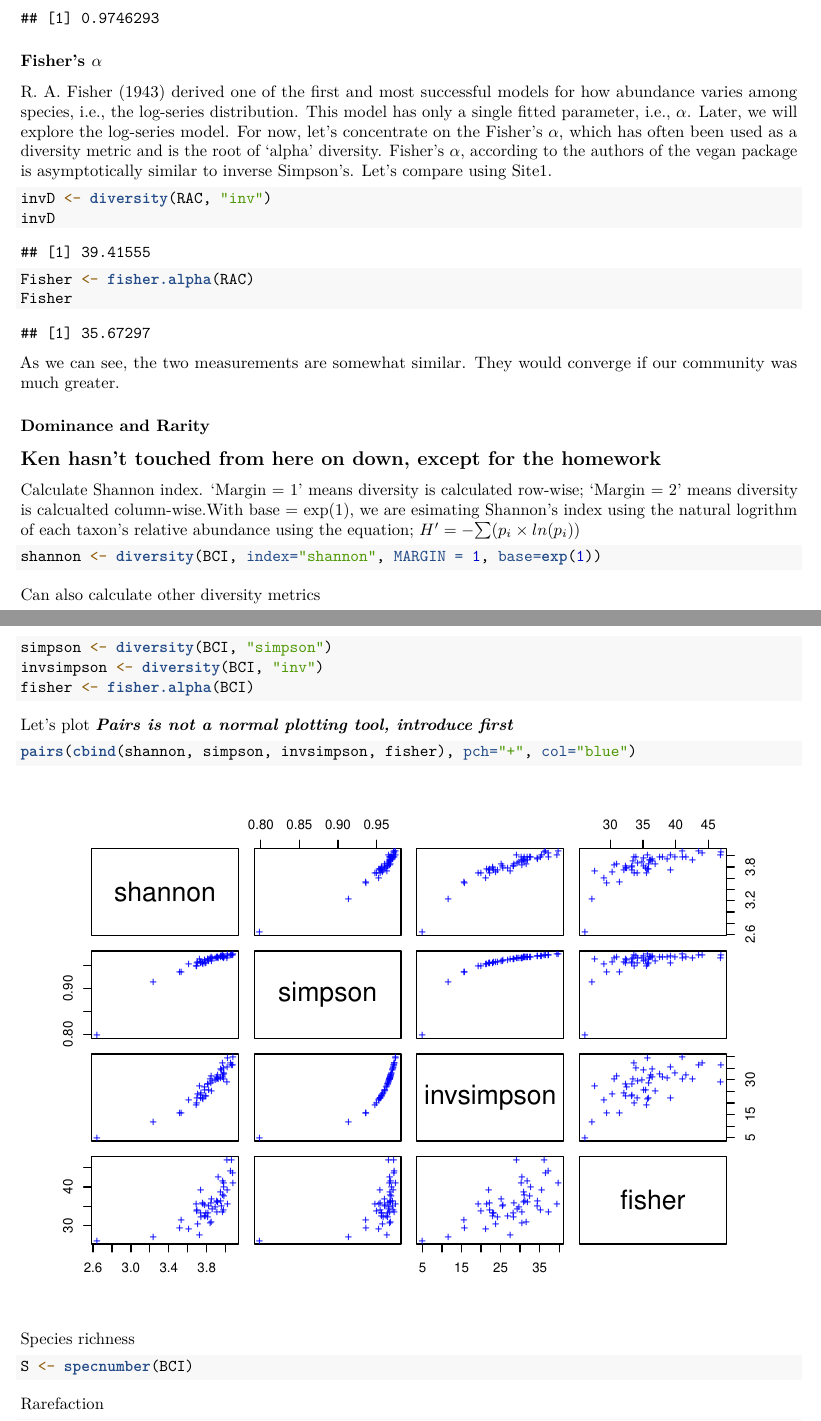
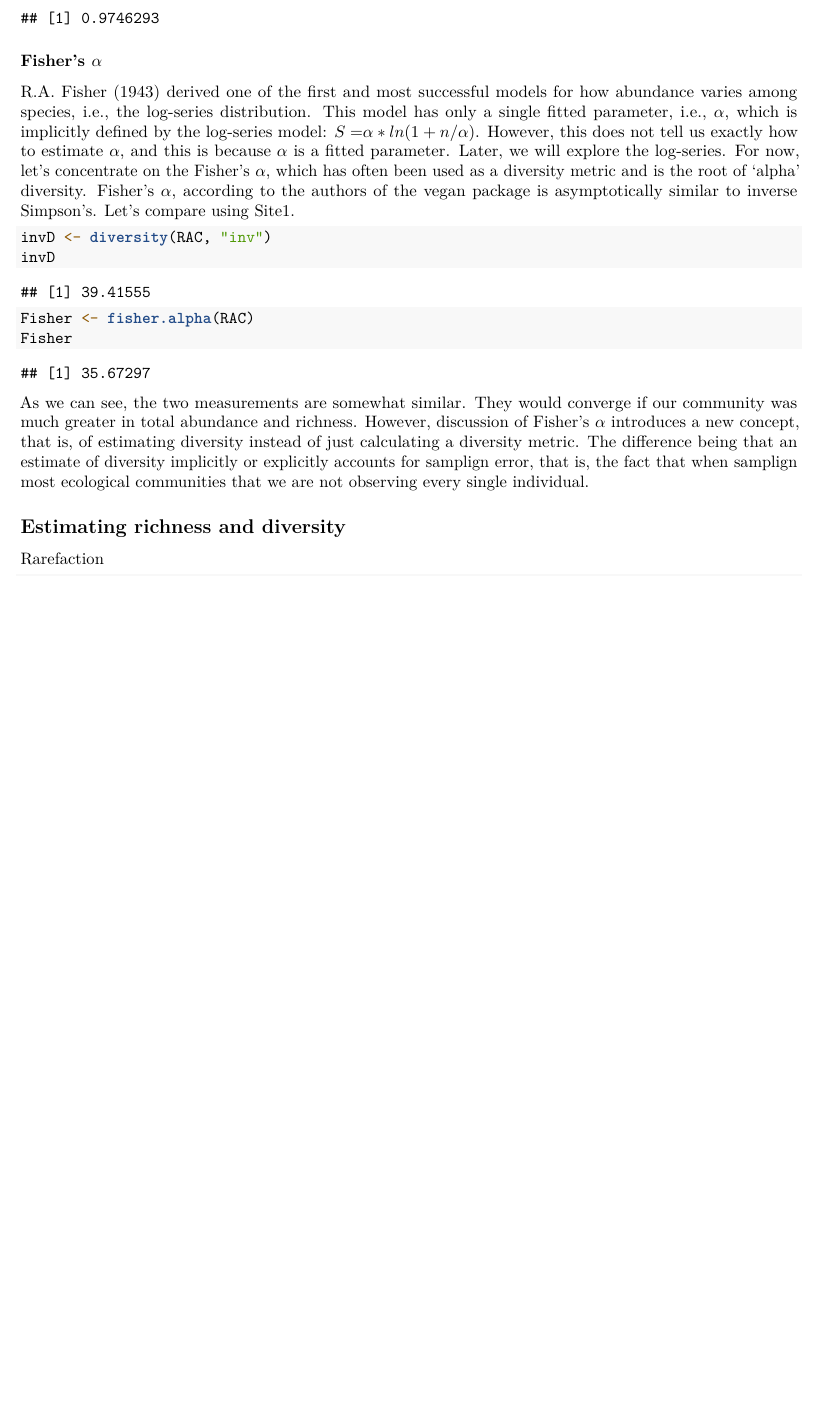
Before and after one commit to PaulAStone/Assignments, an R Markdown document (Week2/Week2.Rmd): two parts of pages 8 and 9 of 11 before the commit and part of page 8 of 9 after it, the two joined at a grey line, cut so that both start at the same text, the shorter picture padded with empty space. Rendered offline with R 4.5, knitr and Pandoc, then LaTeX, with nearby package versions; some code elsewhere in the file could not run offline.

Commit message:
revising week2, near the end -KL

````diff
--- a/Week2/Week2.Rmd
+++ b/Week2/Week2.Rmd
@@ -210,7 +210,7 @@ D
 ```
 
 ### Fisher's $\alpha$
-R. A. Fisher (1943) derived one of the first and most successful models for how abundance varies among species, i.e., the log-series distribution. This model has only a single fitted parameter, i.e., $\alpha$. Later, we will explore the log-series model. For now, let's concentrate on the Fisher's $\alpha$, which has often been used as a diversity metric and is the root of 'alpha' diversity. Fisher's $\alpha$, according to the authors of the vegan package is asymptotically similar to inverse Simpson's. Let's compare using Site1.
+R.A. Fisher (1943) derived one of the first and most successful models for how abundance varies among species, i.e., the log-series distribution. This model has only a single fitted parameter, i.e., $\alpha$, which is implicitly defined by the log-series model: ${S =} \alpha * ln(1 + n/\alpha)$. However, this does not tell us exactly how to estimate $\alpha$, and this is because $\alpha$ is a fitted parameter. Later, we will explore the log-series. For now, let's concentrate on the Fisher's $\alpha$, which has often been used as a diversity metric and is the root of 'alpha' diversity. Fisher's $\alpha$, according to the authors of the vegan package is asymptotically similar to inverse Simpson's. Let's compare using Site1.
 
 ```{r}
 invD <- diversity(RAC, "inv")
@@ -219,40 +219,9 @@ Fisher <- fisher.alpha(RAC)
 Fisher
 ```
 
-As we can see, the two measurements are somewhat similar. They would converge if our community was much greater.
+As we can see, the two measurements are somewhat similar. They would converge if our community was much greater in total abundance and richness. However, discussion of Fisher's $\alpha$ introduces a new concept, that is, of estimating diversity instead of just calculating a diversity metric. The difference being that an estimate of diversity implicitly or explicitly accounts for samplign error, that is, the fact that when samplign most ecological communities that we are not observing every single individual.
 
-### Dominance and Rarity
-
-
-
-## Ken hasn't touched from here on down, except for the homework
-
-
-Calculate Shannon index. 'Margin = 1' means diversity is calculated row-wise; 'Margin = 2' means diversity is calcualted column-wise.With base = exp(1), we are esimating Shannon's index using the natural logrithm of each taxon's relative abundance using the equation; $H' = -{\sum ( p_{i} \times ln(p_{i}))}$
-
-```{r}
-shannon <- diversity(BCI, index="shannon", MARGIN = 1, base=exp(1))
-```
-
-Can also calculate other diversity metrics
-
-```{r}
-simpson <- diversity(BCI, "simpson")
-invsimpson <- diversity(BCI, "inv")
-fisher <- fisher.alpha(BCI)
-```
-
-Let's plot ***Pairs is not a normal plotting tool, introduce first***
-
-```{r}
-pairs(cbind(shannon, simpson, invsimpson, fisher), pch="+", col="blue")
-```
-
-Species richness
-
-```{r}
-S <- specnumber(BCI)
-```
+## Estimating richness and diversity
 
 Rarefaction
 
````
Also changed, not shown: Week2/Week2.Rmd (15 more changed lines).
